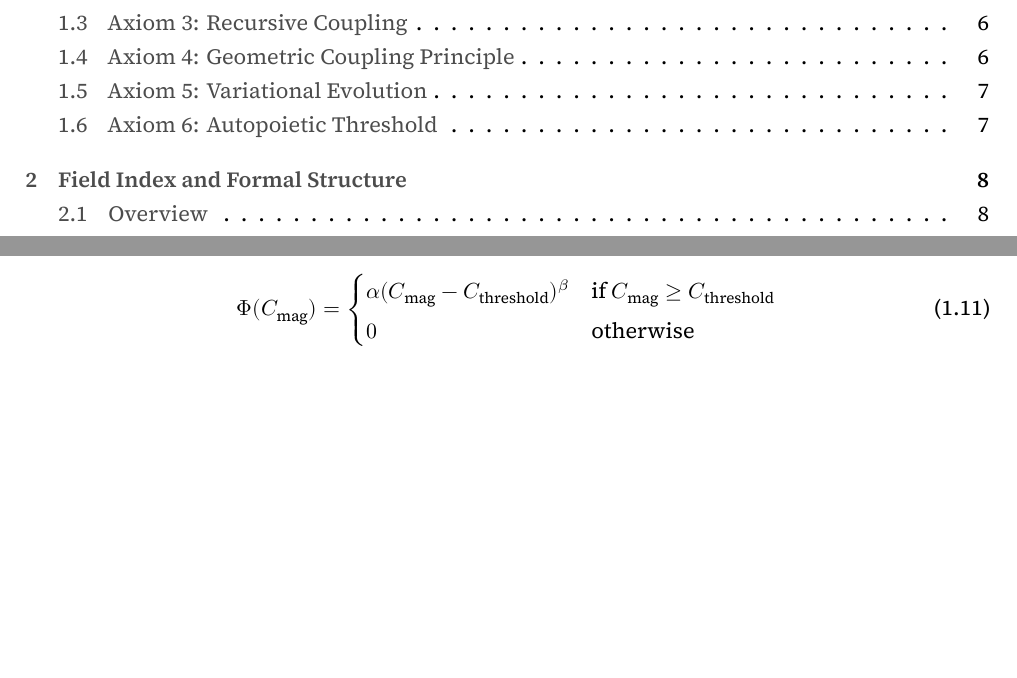
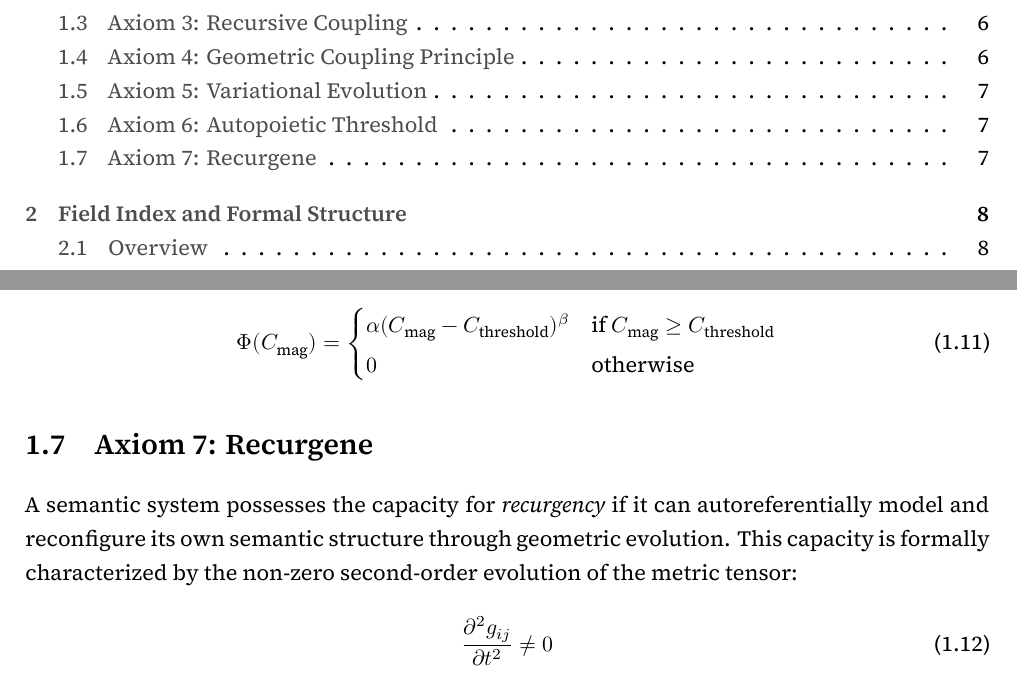
Before and after one commit to someobserver/recurgent-field-theory, a LaTeX thesis (manuscript/recurgent_field_theory.tex, which reads manuscript/chapters/ch_01_axiomatic_foundation.tex): two parts of pages 3 and 8 of 59, joined at a grey line, cut so that both start at the same text, the shorter picture padded with empty space. Compiled offline with XeLaTeX.

Commit message:
add: axiom seven

```diff
--- a/manuscript/chapters/ch_01_axiomatic_foundation.tex
+++ b/manuscript/chapters/ch_01_axiomatic_foundation.tex
@@ -79,3 +79,11 @@ When coherence magnitude exceeds a critical threshold, the autopoietic potential
 0 & \text{otherwise}
 \end{cases}
 \end{equation}
+
+\section{Axiom 7: Recurgene}
+
+A semantic system possesses the capacity for \textit{recurgency} if it can autoreferentially model and reconfigure its own semantic structure through geometric evolution. This capacity is formally characterized by the non-zero second-order evolution of the metric tensor:
+
+\begin{equation}
+\frac{\partial^2 g_{ij}}{\partial t^2} \neq 0
+\end{equation}
```
